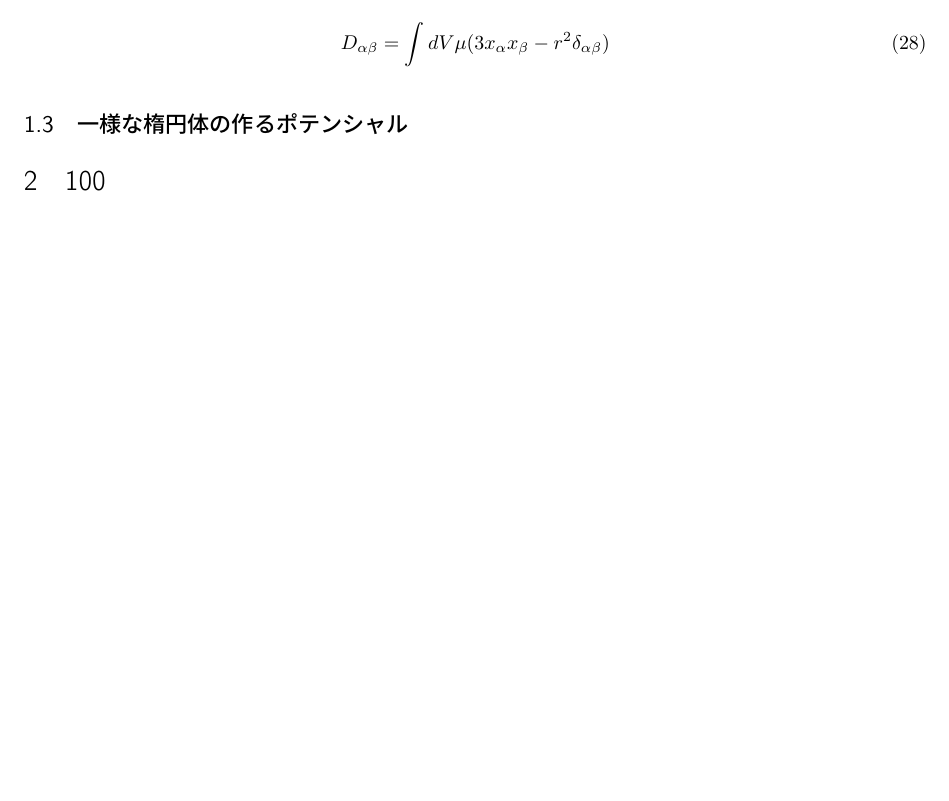
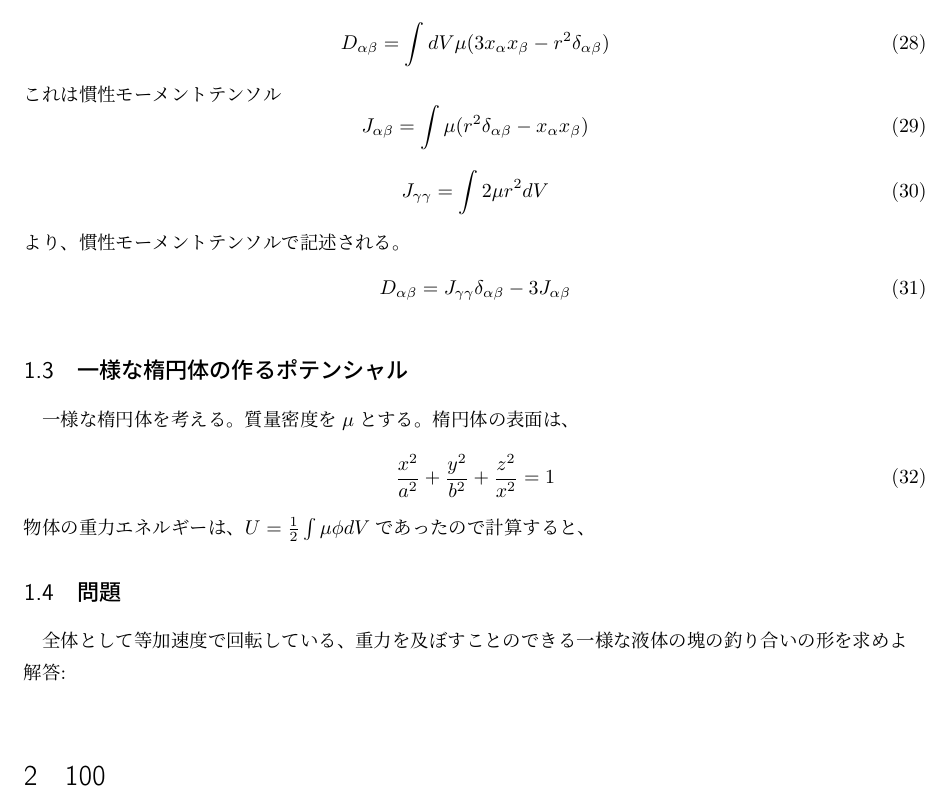
Before and after one commit to tychy/oh-my-GR, a LaTeX document (bakoten_sec99.tex): part of page 3 of 3, cut so that both start at the same text, the shorter picture padded with empty space. Compiled offline with pLaTeX and dvipdfmx.

Commit message:
add : mondai

```diff
--- a/bakoten_sec99.tex
+++ b/bakoten_sec99.tex
@@ -11,6 +11,7 @@
 \newcommand{\pderx}[2][]{\pder[#1]{x^{#2}}}
 \newcommand{\pdergx}[2][]{\pderx[g_{#1}]{#2}}
 \newcommand{\half}{\frac{1}{2}}
+\newcommand{\ddfrac}[2]{\frac{{#1}^2}{{#2}^2}}
 \newcommand{\beq}{\begin{equation}}
 \newcommand{\beql}[1]{\begin{equation}\label{#1}}
 \newcommand{\eeq}{\end{equation}}
@@ -114,9 +115,30 @@ U = \half \int \mu \phi dV
 \beq
 D_{\al \be} = \int dV \mu(3x_\al x_\be - r^2 \delta_{\al \be})
 \eeq
+これは慣性モーメントテンソル
+\beq
+    J_{\al \be} = \int \mu (r^2 \delta_{\al \be} - x_\al x_\be)
+\eeq
+\beq
+J_{\gamma \gamma} = \int 2 \mu r^2 dV
+\eeq
+より、慣性モーメントテンソルで記述される。
+\beq
+D_{\al \be} = J_{\gamma \gamma}\delta_{\al \be} - 3 J_{\al \be}
+\eeq
+\subsection{一様な楕円体の作るポテンシャル}
+一様な楕円体を考える。質量密度を$\mu$とする。楕円体の表面は、
+%https://physics.stackexchange.com/questions/16412/the-gravitational-potential-of-ellipsoid
+\beq
+\ddfrac{x}{a} + \ddfrac{y}{b} + \ddfrac{z}{x} = 1
+\eeq
+物体の重力エネルギーは、$U = \half \int \mu \phi dV$であったので計算すると、
 
-\subsection{一様な楕円体の作るポテンシャル}
+\subsection{問題}
+全体として等加速度で回転している、重力を及ぼすことのできる一様な液体の塊の釣り合いの形を求めよ\\
+解答:\\
 
 \section{100}
+
 \section{101}
 \end{document}
```
Also changed, not shown: bakoten_sec93_memo.pdf.
